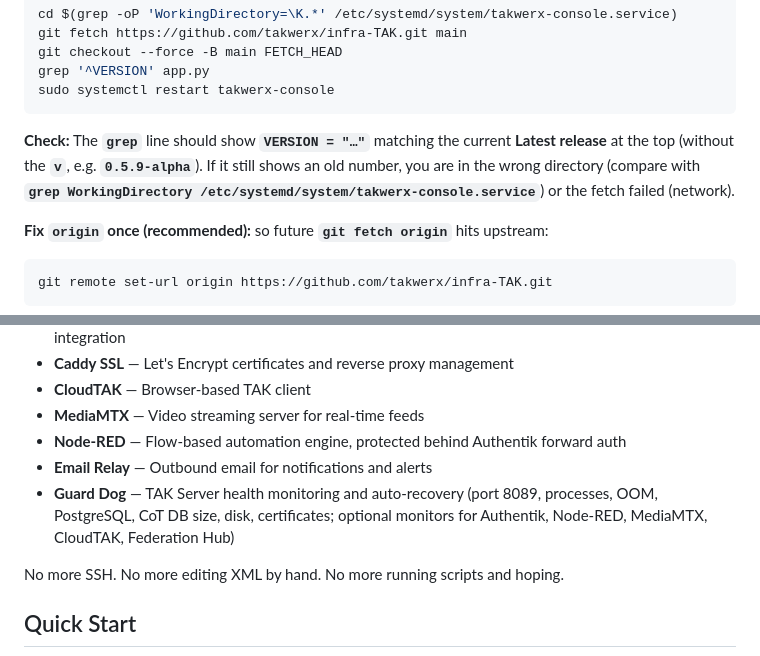
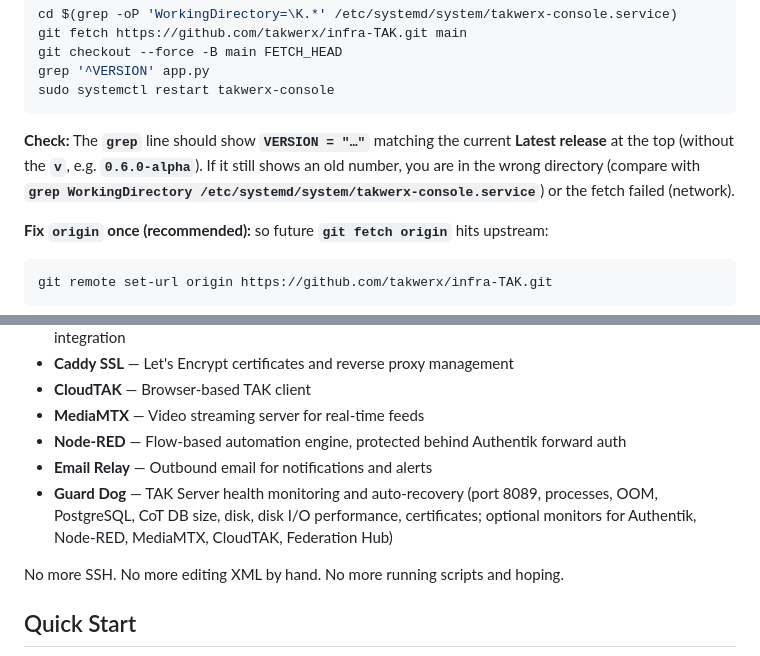
Before and after one commit to joshuafuller/infra-TAK, a Markdown page: README.md, 2 parts joined by grey strips. Drawn GitHub-style.

````diff
--- a/README.md
+++ b/README.md
@@ -28,7 +28,7 @@ grep '^VERSION' app.py
 sudo systemctl restart takwerx-console
 ```
 
-**Check:** The **`grep`** line should show **`VERSION = "…"`** matching the current **Latest release** at the top (without the **`v`**, e.g. **`0.5.9-alpha`**). If it still shows an old number, you are in the wrong directory (compare with **`grep WorkingDirectory /etc/systemd/system/takwerx-console.service`**) or the fetch failed (network).
+**Check:** The **`grep`** line should show **`VERSION = "…"`** matching the current **Latest release** at the top (without the **`v`**, e.g. **`0.6.0-alpha`**). If it still shows an old number, you are in the wrong directory (compare with **`grep WorkingDirectory /etc/systemd/system/takwerx-console.service`**) or the fetch failed (network).
 
 **Fix `origin` once (recommended):** so future **`git fetch origin`** hits upstream:
 
@@ -57,7 +57,7 @@ A unified web console for deploying and managing TAK ecosystem infrastructure:
 - **MediaMTX** — Video streaming server for real-time feeds
 - **Node-RED** — Flow-based automation engine, protected behind Authentik forward auth
 - **Email Relay** — Outbound email for notifications and alerts
-- **Guard Dog** — TAK Server health monitoring and auto-recovery (port 8089, processes, OOM, PostgreSQL, CoT DB size, disk, certificates; optional monitors for Authentik, Node-RED, MediaMTX, CloudTAK, Federation Hub)
+- **Guard Dog** — TAK Server health monitoring and auto-recovery (port 8089, processes, OOM, PostgreSQL, CoT DB size, disk, disk I/O performance, certificates; optional monitors for Authentik, Node-RED, MediaMTX, CloudTAK, Federation Hub)
 
 No more SSH. No more editing XML by hand. No more running scripts and hoping.
 
````
Also changed, not shown: other parts of README.md (+26 -1 lines).
